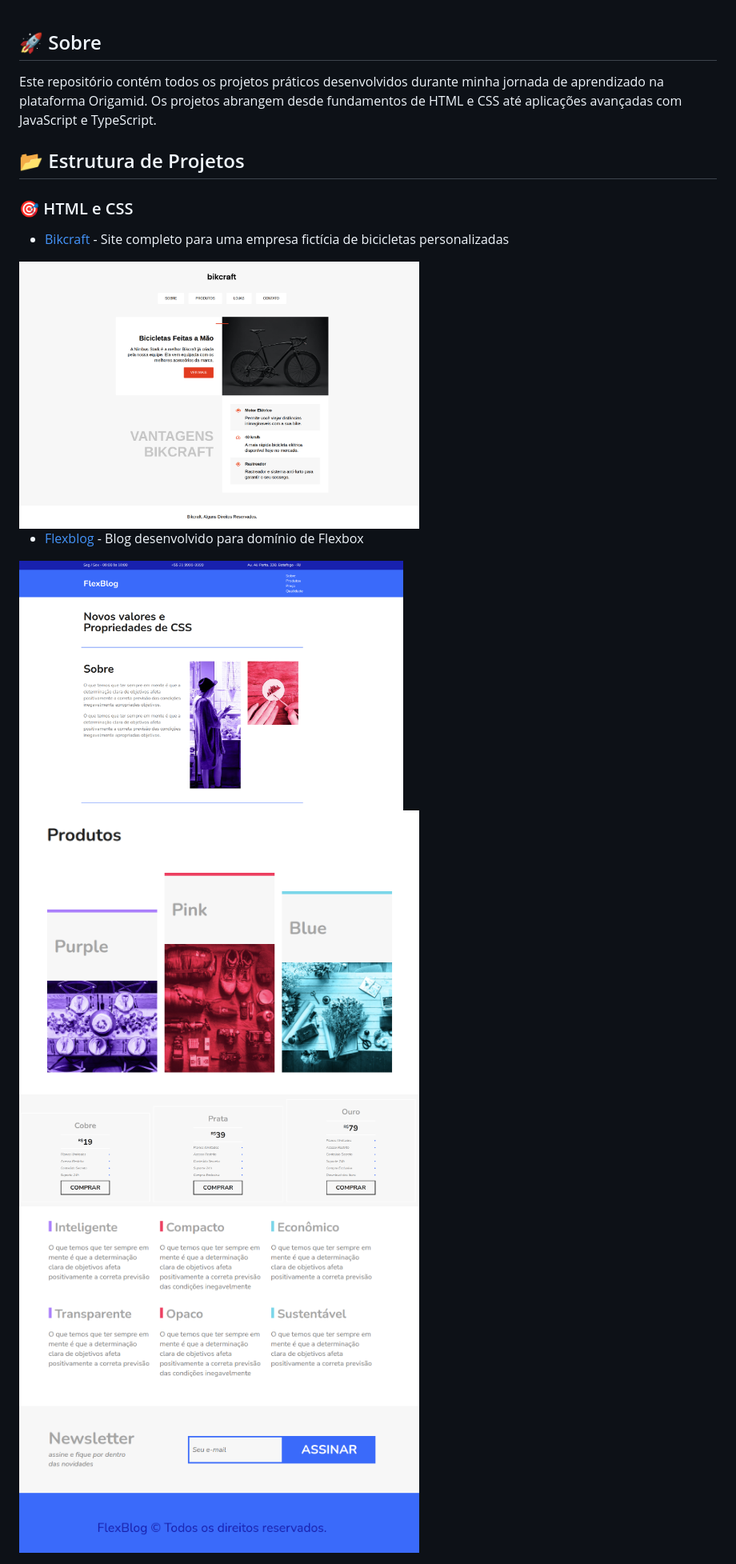
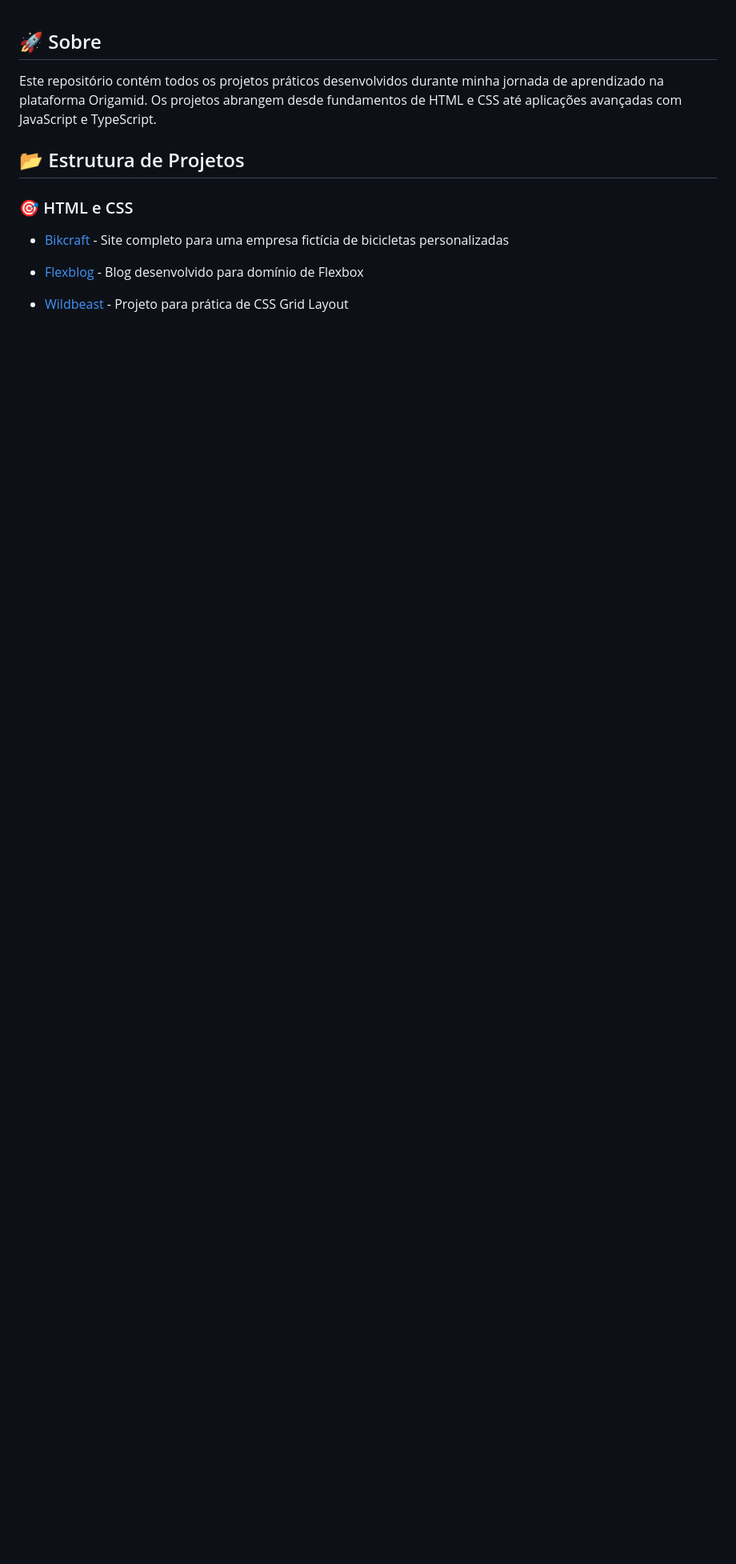
Before and after one commit to matheustorresdev97/origamid, a Markdown page: README.md, the part around the change. Shown: that part at 80% size. Rendered like a GitHub page; blank space fills up the shorter version.

```diff
--- a/README.md
+++ b/README.md
@@ -7,11 +7,6 @@ Este repositório contém todos os projetos práticos desenvolvidos durante minh
 
 - [Bikcraft](bikcraft) - Site completo para uma empresa fictícia de bicicletas personalizadas
 
-<img src="./screenshots/bikcraft.png" alt="Projeto Bikcraft" width="500">
-
 - [Flexblog](flexblog) -  Blog desenvolvido para domínio de Flexbox
 
-<img src="./screenshots/flexblog1.png" alt="Projeto FlexBlog" width="480">
-<img src="./screenshots/flexblog2.png" alt="Projeto FlexBlog" width="500">
-<img src="./screenshots/flexblog3.png" alt="Projeto FlexBlog" width="500">
-<img src="./screenshots/flexblog4.png" alt="Projeto FlexBlog" width="500">
+- [Wildbeast](wildbeast) -  Projeto para prática de CSS Grid Layout
```
Also changed, not shown: bikcraft/README.md (added, +1 -0 lines), flexblog/README.md (added, +4 -0 lines), wildbeast/README.md (added, +2 -0 lines), screenshots/wildbeast1.png (added), screenshots/wildbeast2.png (added).
